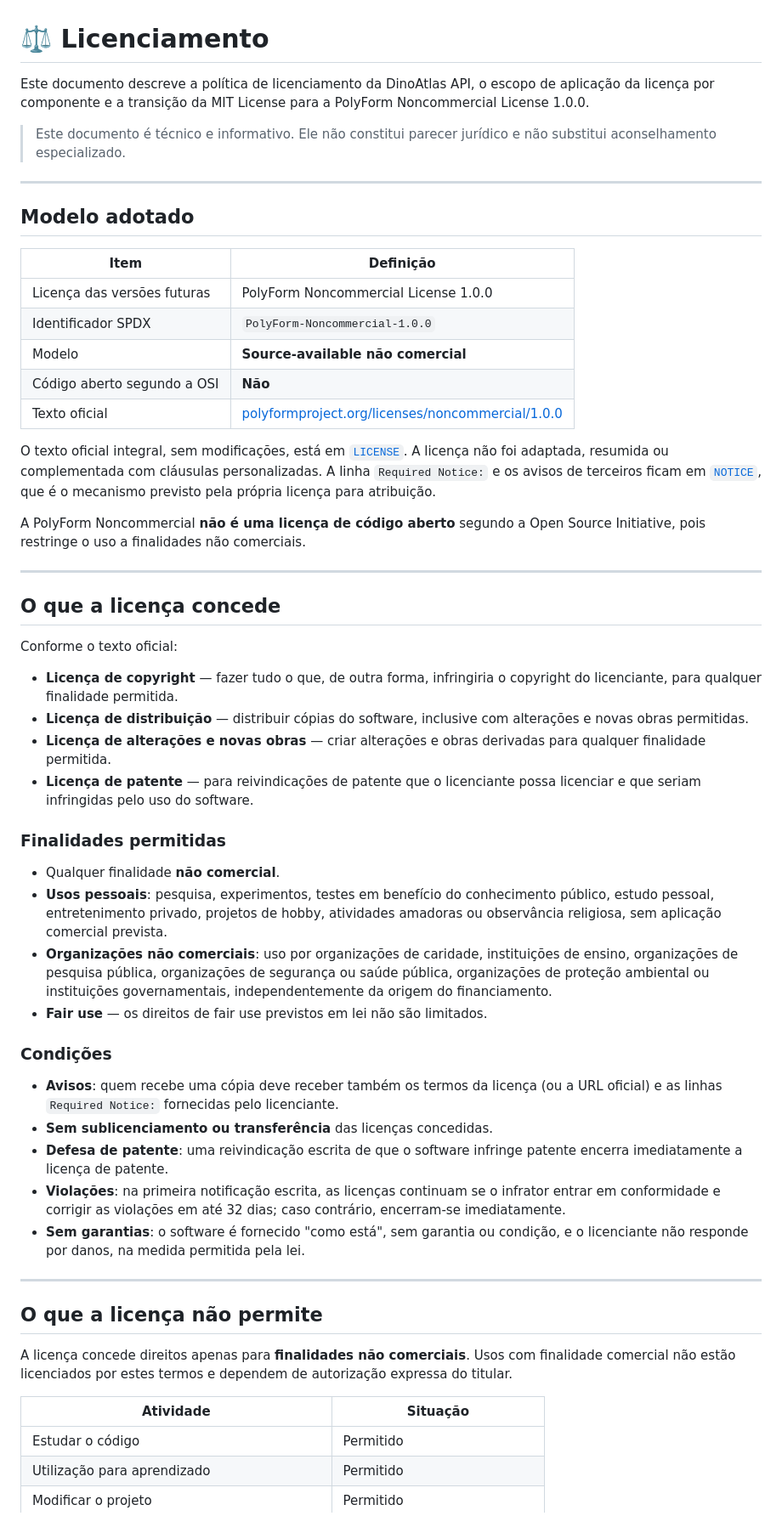
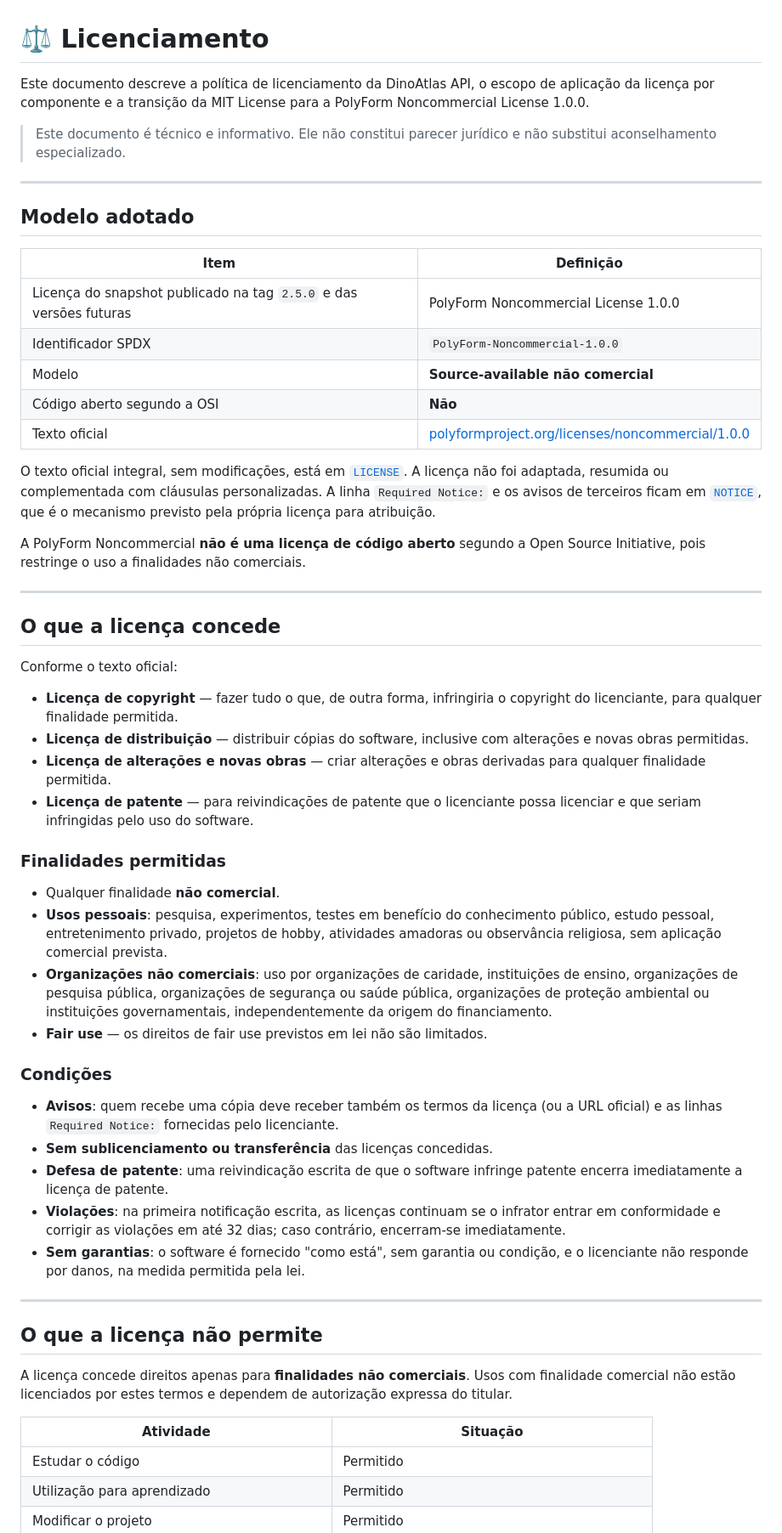
Before and after one commit to Dferreiraz/DinoAtlasAPI, a Markdown page: docs/licensing.md, the part around one of its changes. Shown at 85% size. Drawn GitHub-style.

```diff
--- a/docs/licensing.md
+++ b/docs/licensing.md
@@ -1,32 +1,24 @@
 # ⚖️ Licenciamento
 
-Este documento descreve a política de licenciamento da DinoAtlas API, o escopo
-de aplicação da licença por componente e a transição da MIT License para a
-PolyForm Noncommercial License 1.0.0.
+Este documento descreve a política de licenciamento da DinoAtlas API, o escopo de aplicação da licença por componente e a transição da MIT License para a PolyForm Noncommercial License 1.0.0.
 
-> Este documento é técnico e informativo. Ele não constitui parecer jurídico e
-> não substitui aconselhamento especializado.
+> Este documento é técnico e informativo. Ele não constitui parecer jurídico e não substitui aconselhamento especializado.
 
 ---
 
 ## Modelo adotado
 
 | Item | Definição |
-| --- | --- |
-| Licença das versões futuras | PolyForm Noncommercial License 1.0.0 |
+|---|---|
+| Licença do snapshot publicado na tag `2.5.0` e das versões futuras | PolyForm Noncommercial License 1.0.0 |
 | Identificador SPDX | `PolyForm-Noncommercial-1.0.0` |
 | Modelo | **Source-available não comercial** |
 | Código aberto segundo a OSI | **Não** |
 | Texto oficial | [polyformproject.org/licenses/noncommercial/1.0.0](https://polyformproject.org/licenses/noncommercial/1.0.0) |
 
-O texto oficial integral, sem modificações, está em [`LICENSE`](../LICENSE).
-A licença não foi adaptada, resumida ou complementada com cláusulas
-personalizadas. A linha `Required Notice:` e os avisos de terceiros ficam em
-[`NOTICE`](../NOTICE), que é o mecanismo previsto pela própria licença para
-atribuição.
+O texto oficial integral, sem modificações, está em [`LICENSE`](../LICENSE). A licença não foi adaptada, resumida ou complementada com cláusulas personalizadas. A linha `Required Notice:` e os avisos de terceiros ficam em [`NOTICE`](../NOTICE), que é o mecanismo previsto pela própria licença para atribuição.
 
-A PolyForm Noncommercial **não é uma licença de código aberto** segundo a
-Open Source Initiative, pois restringe o uso a finalidades não comerciais.
+A PolyForm Noncommercial **não é uma licença de código aberto** segundo a Open Source Initiative, pois restringe o uso a finalidades não comerciais.
 
 ---
 
@@ -34,53 +26,34 @@ Open Source Initiative, pois restringe o uso a finalidades não comerciais.
 
 Conforme o texto oficial:
 
-- **Licença de copyright** — fazer tudo o que, de outra forma, infringiria o
-  copyright do licenciante, para qualquer finalidade permitida.
-- **Licença de distribuição** — distribuir cópias do software, inclusive com
-  alterações e novas obras permitidas.
-- **Licença de alterações e novas obras** — criar alterações e obras derivadas
-  para qualquer finalidade permitida.
-- **Licença de patente** — para reivindicações de patente que o licenciante
-  possa licenciar e que seriam infringidas pelo uso do software.
+- **Licença de copyright** — fazer tudo o que, de outra forma, infringiria o copyright do licenciante, para qualquer finalidade permitida.
+- **Licença de distribuição** — distribuir cópias do software, inclusive com alterações e novas obras permitidas.
+- **Licença de alterações e novas obras** — criar alterações e obras derivadas para qualquer finalidade permitida.
+- **Licença de patente** — para reivindicações de patente que o licenciante possa licenciar e que seriam infringidas pelo uso do software.
 
 ### Finalidades permitidas
 
 - Qualquer finalidade **não comercial**.
-- **Usos pessoais**: pesquisa, experimentos, testes em benefício do
-  conhecimento público, estudo pessoal, entretenimento privado, projetos de
-  hobby, atividades amadoras ou observância religiosa, sem aplicação comercial
-  prevista.
-- **Organizações não comerciais**: uso por organizações de caridade,
-  instituições de ensino, organizações de pesquisa pública, organizações de
-  segurança ou saúde pública, organizações de proteção ambiental ou
-  instituições governamentais, independentemente da origem do financiamento.
+- **Usos pessoais**: pesquisa, experimentos, testes em benefício do conhecimento público, estudo pessoal, entretenimento privado, projetos de hobby, atividades amadoras ou observância religiosa, sem aplicação comercial prevista.
+- **Organizações não comerciais**: uso por organizações de caridade, instituições de ensino, organizações de pesquisa pública, organizações de segurança ou saúde pública, organizações de proteção ambiental ou instituições governamentais, independentemente da origem do financiamento.
 - **Fair use** — os direitos de fair use previstos em lei não são limitados.
 
 ### Condições
 
-- **Avisos**: quem recebe uma cópia deve receber também os termos da licença
-  (ou a URL oficial) e as linhas `Required Notice:` fornecidas pelo
-  licenciante.
+- **Avisos**: quem recebe uma cópia deve receber também os termos da licença (ou a URL oficial) e as linhas `Required Notice:` fornecidas pelo licenciante.
 - **Sem sublicenciamento ou transferência** das licenças concedidas.
-- **Defesa de patente**: uma reivindicação escrita de que o software infringe
-  patente encerra imediatamente a licença de patente.
-- **Violações**: na primeira notificação escrita, as licenças continuam se o
-  infrator entrar em conformidade e corrigir as violações em até 32 dias;
-  caso contrário, encerram-se imediatamente.
-- **Sem garantias**: o software é fornecido "como está", sem garantia ou
-  condição, e o licenciante não responde por danos, na medida permitida pela
-  lei.
+- **Defesa de patente**: uma reivindicação escrita de que o software infringe patente encerra imediatamente a licença de patente.
+- **Violações**: na primeira notificação escrita, as licenças continuam se o infrator entrar em conformidade e corrigir as violações em até 32 dias; caso contrário, encerram-se imediatamente.
+- **Sem garantias**: o software é fornecido "como está", sem garantia ou condição, e o licenciante não responde por danos, na medida permitida pela lei.
 
 ---
 
 ## O que a licença não permite
 
-A licença concede direitos apenas para **finalidades não comerciais**. Usos
-com finalidade comercial não estão licenciados por estes termos e dependem de
-autorização expressa do titular.
+A licença concede direitos apenas para **finalidades não comerciais**. Usos com finalidade comercial não estão licenciados por estes termos e dependem de autorização expressa do titular.
 
 | Atividade | Situação |
-| --- | --- |
+|---|---|
 | Estudar o código | Permitido |
 | Utilização para aprendizado | Permitido |
 | Modificar o projeto | Permitido |
```
Also changed, not shown: other parts of docs/licensing.md (+51 -128 lines).
